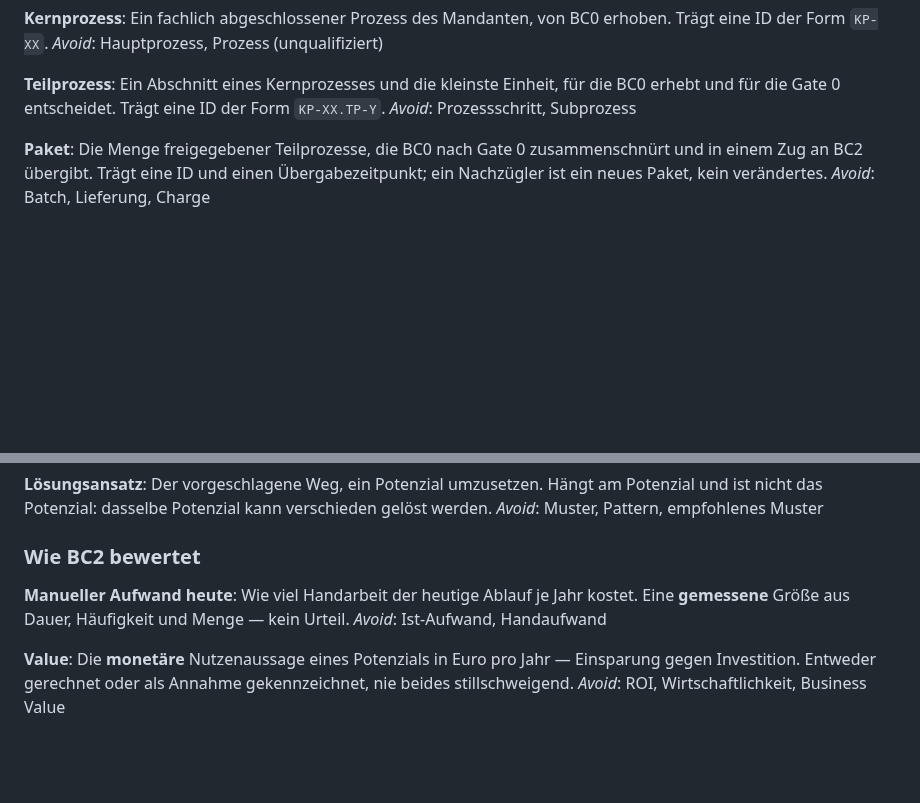
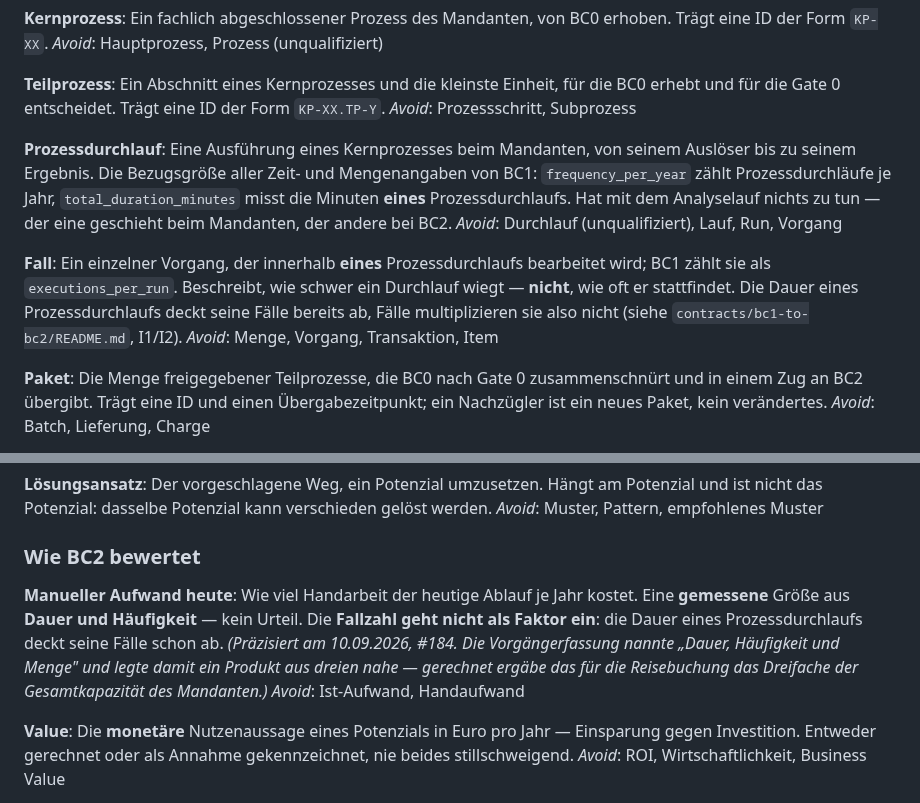
Before and after one commit to pg-coe-kmu/coe-factory, a Markdown page: bc2-strategic-advisor/CONTEXT.md, 2 parts joined by grey strips. GitHub-like rendering; blank space fills up the shorter version.

Commit message:
BC2: Glossar trennt Prozessdurchlauf vom Analyselauf (#184)
Die Vertragsarbeit an #184 stiess auf zwei Woerter, die das Glossar heute
falsch fuehrt:

1. 'Durchlauf' war unter Analyselauf als zu vermeidendes Synonym gefuehrt.
   BC1 misst damit aber etwas ganz anderes: eine Ausfuehrung des Prozesses
   beim Mandanten (frequency_per_year, total_duration_minutes). Zwei Dinge,
   ein Wort. Jetzt: Prozessdurchlauf beim Mandanten, Analyselauf bei BC2.

2. 'Manueller Aufwand heute' nannte 'Dauer, Haeufigkeit und Menge' und legte
   damit ein Produkt aus dreien nahe. Die Fallzahl geht NICHT als Faktor ein
   -- die Dauer eines Prozessdurchlaufs deckt seine Faelle bereits ab.
   Gerechnet ergaebe das Produkt fuer die Reisebuchung 48.600 Stunden im
   Jahr, das Dreifache der Gesamtkapazitaet des Mandanten.

Neu: Prozessdurchlauf, Fall. Praezisiert: Manueller Aufwand heute.

```diff
--- a/bc2-strategic-advisor/CONTEXT.md
+++ b/bc2-strategic-advisor/CONTEXT.md
@@ -29,6 +29,20 @@ _Avoid_: Hauptprozess, Prozess (unqualifiziert)
 Ein Abschnitt eines Kernprozesses und die kleinste Einheit, für die BC0 erhebt und für die Gate 0
 entscheidet. Trägt eine ID der Form `KP-XX.TP-Y`.
 _Avoid_: Prozessschritt, Subprozess
+
+**Prozessdurchlauf**:
+Eine Ausführung eines Kernprozesses beim Mandanten, von seinem Auslöser bis zu seinem Ergebnis.
+Die Bezugsgröße aller Zeit- und Mengenangaben von BC1: `frequency_per_year` zählt Prozessdurchläufe
+je Jahr, `total_duration_minutes` misst die Minuten **eines** Prozessdurchlaufs. Hat mit dem
+Analyselauf nichts zu tun — der eine geschieht beim Mandanten, der andere bei BC2.
+_Avoid_: Durchlauf (unqualifiziert), Lauf, Run, Vorgang
+
+**Fall**:
+Ein einzelner Vorgang, der innerhalb **eines** Prozessdurchlaufs bearbeitet wird; BC1 zählt sie als
+`executions_per_run`. Beschreibt, wie schwer ein Durchlauf wiegt — **nicht**, wie oft er stattfindet.
+Die Dauer eines Prozessdurchlaufs deckt seine Fälle bereits ab, Fälle multiplizieren sie also nicht
+(siehe `contracts/bc1-to-bc2/README.md`, I1/I2).
+_Avoid_: Menge, Vorgang, Transaktion, Item
 
 **Paket**:
 Die Menge freigegebener Teilprozesse, die BC0 nach Gate 0 zusammenschnürt und in einem Zug an BC2
@@ -78,8 +92,11 @@ _Avoid_: Muster, Pattern, empfohlenes Muster
 ### Wie BC2 bewertet
 
 **Manueller Aufwand heute**:
-Wie viel Handarbeit der heutige Ablauf je Jahr kostet. Eine **gemessene** Größe aus Dauer,
-Häufigkeit und Menge — kein Urteil.
+Wie viel Handarbeit der heutige Ablauf je Jahr kostet. Eine **gemessene** Größe aus **Dauer und
+Häufigkeit** — kein Urteil. Die **Fallzahl geht nicht als Faktor ein**: die Dauer eines
+Prozessdurchlaufs deckt seine Fälle schon ab. *(Präzisiert am 10.09.2026, #184. Die
+Vorgängerfassung nannte „Dauer, Häufigkeit und Menge" und legte damit ein Produkt aus dreien nahe —
+gerechnet ergäbe das für die Reisebuchung das Dreifache der Gesamtkapazität des Mandanten.)*
 _Avoid_: Ist-Aufwand, Handaufwand
 
 **Value**:
```
